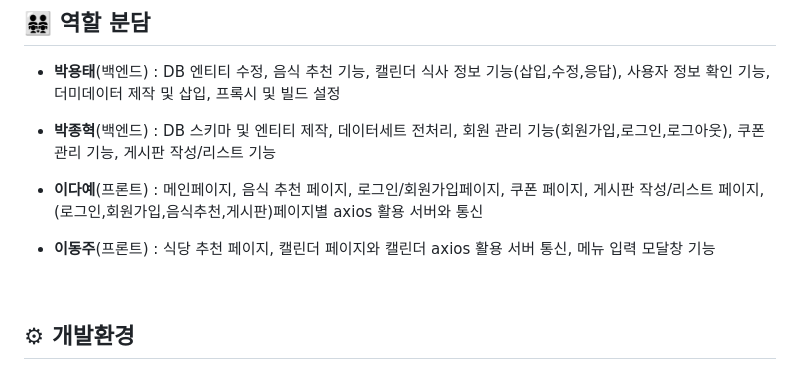
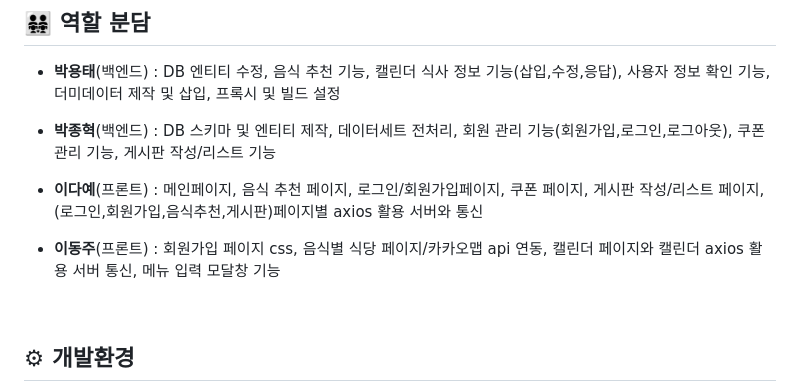
Before and after one commit to rainnn99/11H56M_Capstone, a Markdown page: README.md, the part around the change. Rendered like a GitHub page.

```diff
--- a/README.md
+++ b/README.md
@@ -24,8 +24,7 @@
 
 
 - **이다예**(프론트) : 메인페이지, 음식 추천 페이지, 로그인/회원가입페이지, 쿠폰 페이지, 게시판 작성/리스트 페이지, (로그인,회원가입,음식추천,게시판)페이지별 axios 활용 서버와 통신
-- **이동주**(프론트) : 식당 추천 페이지, 캘린더 페이지와 캘린더 axios 활용 서버 통신, 메뉴 입력 모달창 기능
-
+- **이동주**(프론트) : 회원가입 페이지 css, 음식별 식당 페이지/카카오맵 api 연동, 캘린더 페이지와 캘린더 axios 활용 서버 통신, 메뉴 입력 모달창 기능
 <br>
 
 ## ⚙ 개발환경
```
